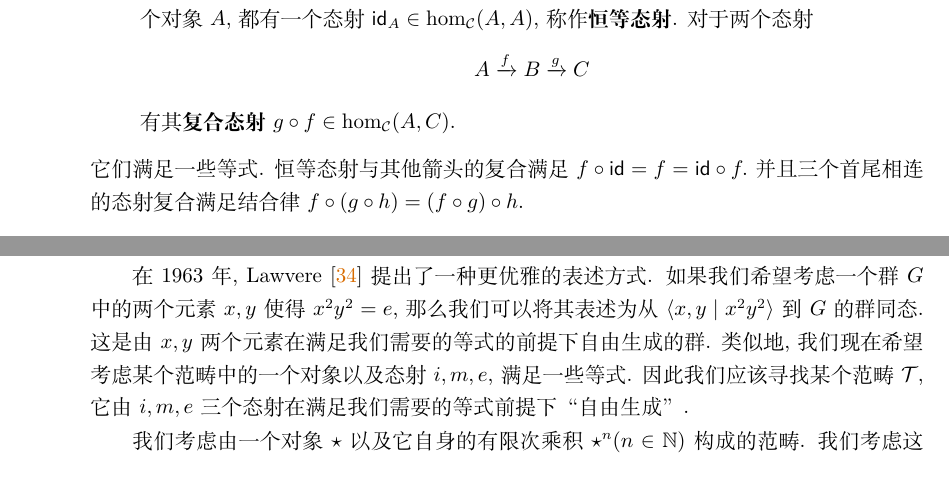
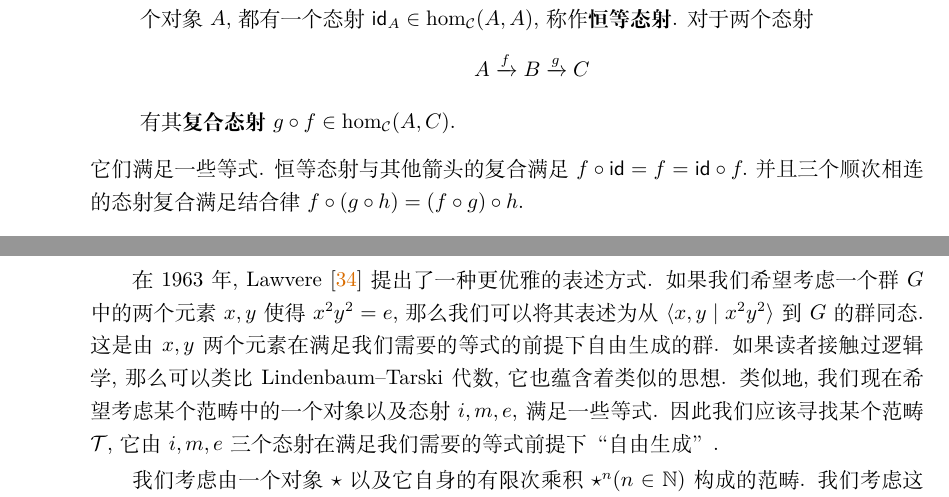
Before and after one commit to Trebor-Huang/history, a LaTeX thesis (history.tex, which reads chapters/introduction.tex): two parts of pages 10 and 12 of 85, joined at a grey line, cut so that both start at the same text. Compiled offline with XeLaTeX.

Commit message:
Fix typos, small improvements

```diff
--- a/chapters/introduction.tex
+++ b/chapters/introduction.tex
@@ -310,7 +310,7 @@ i : G \to G\). 而表达式 \(1\) 就解释为 \(G\) 中选定的
 \end{itemize}
 它们满足一些等式. 恒等态射与其他箭头的复合满足
 \(f \circ \cons{id} = f = \cons{id} \circ f.\)
-并且三个首尾相连的态射复合满足结合律
+并且三个顺次相连的态射复合满足结合律
 \(f\circ (g\circ h) = (f\circ g)\circ h.\)
 \end{definition}
 
@@ -405,7 +405,8 @@ X \\
 两个元素 \(x,y\) 使得 \(x^2y^2 = e\), 那么我们可以将其
 表述为从 \(\langle x,y \mid x^2y^2 \rangle\) 到 \(G\)
 的群同态. 这是由 \(x,y\) 两个元素在满足我们需要的等式的
-前提下自由生成的群.
+前提下自由生成的群. 如果读者接触过逻辑学,
+那么可以类比 Lindenbaum--Tarski 代数, 它也蕴含着类似的思想.
 类似地, 我们现在希望考虑某个范畴中的一个对象
 以及态射 \(i,m,e\), 满足一些等式. 因此我们应该
 寻找某个范畴 \(\mathcal T\), 它由 \(i,m,e\) 三个态射
```
Also changed, not shown: chapters/introduction.tex (2 more changed lines).
